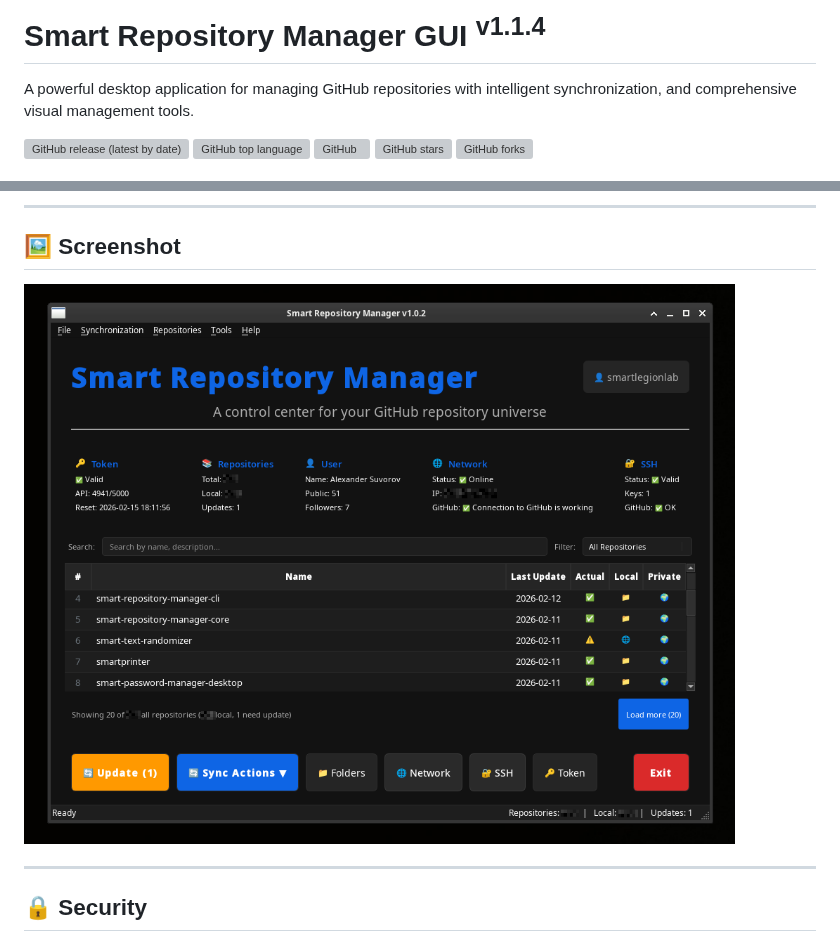
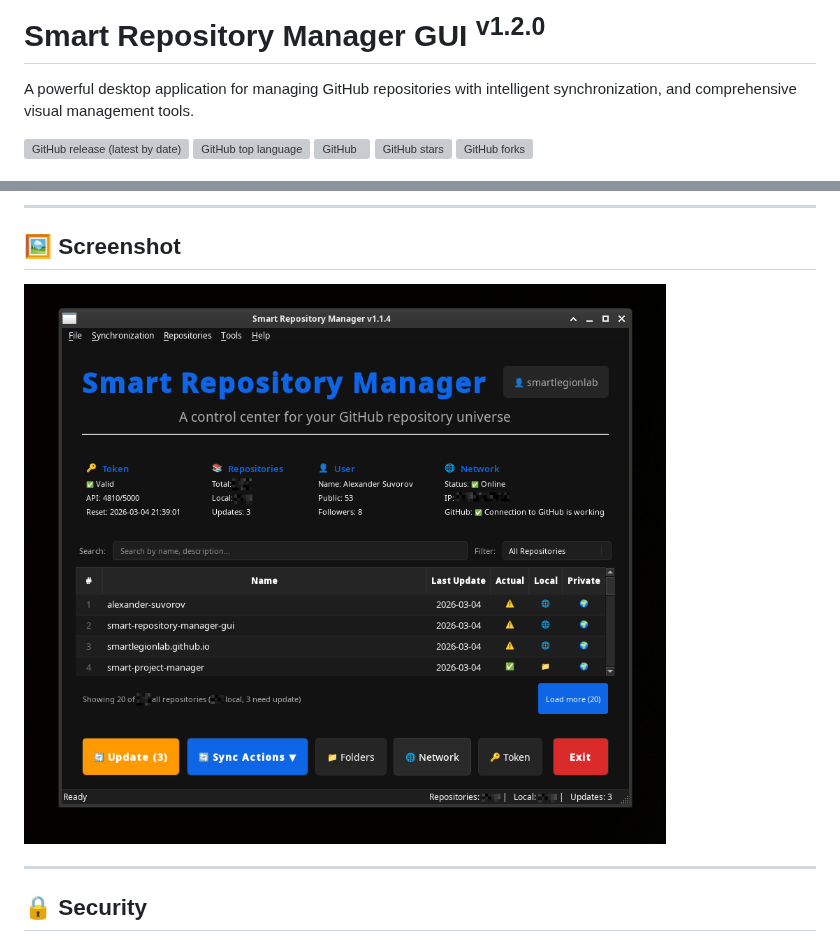
Before and after one commit to smartlegionlab/smart-repository-manager-gui, a Markdown page: README.md, 2 parts joined by grey strips. Drawn GitHub-style; pictures changed too: data/images/smart_repository_manager_gui.png; grey boxes are pictures that could not be loaded.

Commit message:
Smart Repository Manager GUI v1.2.0

```diff
--- a/README.md
+++ b/README.md
@@ -1,4 +1,4 @@
-# Smart Repository Manager GUI <sup>v1.1.4</sup>
+# Smart Repository Manager GUI <sup>v1.2.0</sup>
 
 A powerful desktop application for managing GitHub repositories with intelligent synchronization, and comprehensive visual management tools.
 
```
Also changed, not shown: 1 other file.
